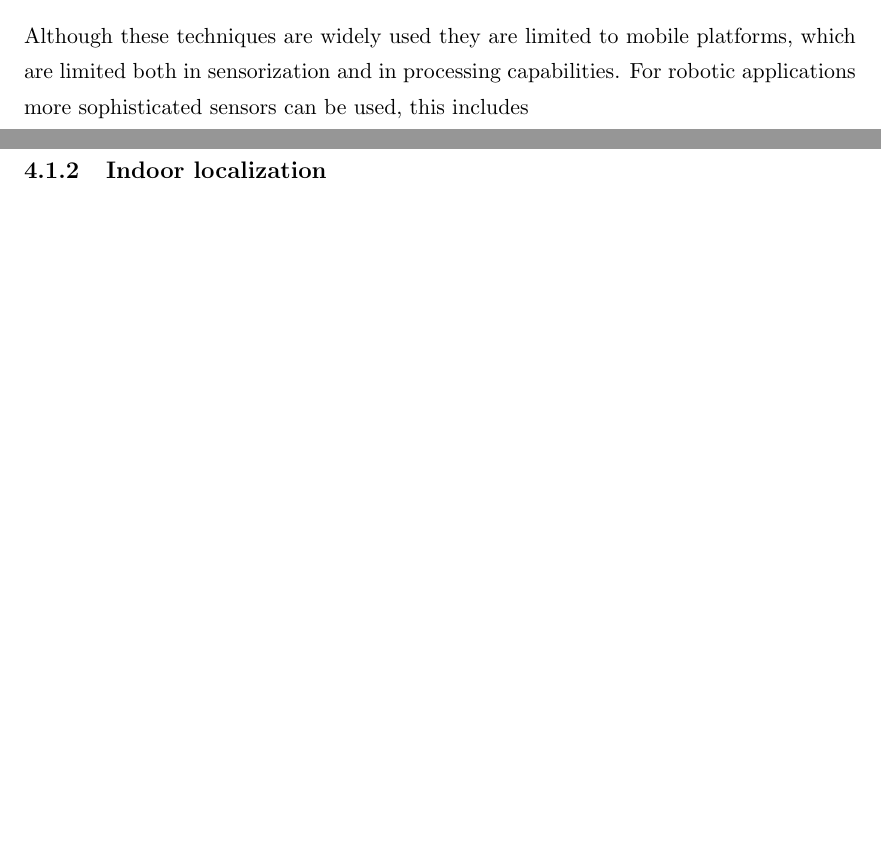
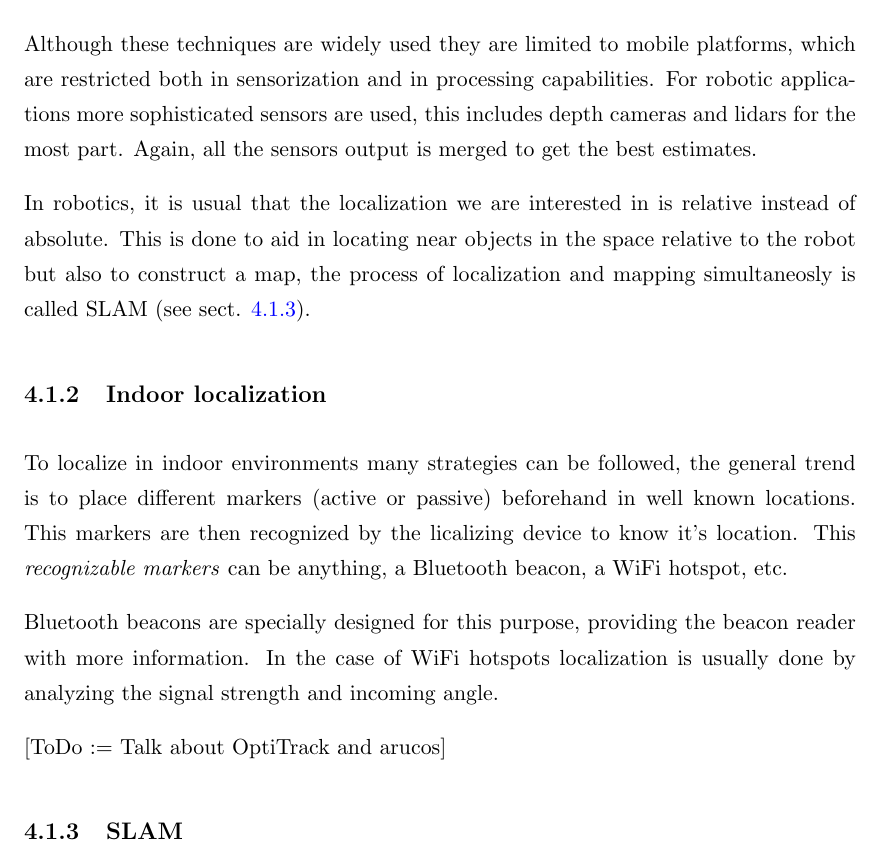
Before and after one commit to geblanco/Master-Thesis, a LaTeX thesis (thesis/Thesis.tex, which reads thesis/Chapters/Chapter4_State_Of_The_Art.tex): two parts of pages 19 and 20 of 21 before the commit and part of page 20 of 21 after it, the two joined at a grey line, cut so that both start at the same text, the shorter picture padded with empty space. The pictures show the PDF file thesis/Thesis.pdf that the author committed with the source.

Commit message:
Continue Sota chapter

```diff
--- a/thesis/Chapters/Chapter4_State_Of_The_Art.tex
+++ b/thesis/Chapters/Chapter4_State_Of_The_Art.tex
@@ -23,16 +23,24 @@
       To aid both problems two new localization techniques were implemented:
       \begin{enumerate}
         \item GSM Localization. As every GSM antenna has a well known location stored in a database, one can localize trilaterating the near GSM antennas. Obviosly, this method is subject to GSM signal coverage.
-        \item WiFi Localization. This powerful method can serve both as an indoor and outdoor localization technique (see \ref{ch_4:sect:localization:indoor}). When a smarphone detects a wifi hotspot, it sends it's BSSID along with the GPS coordinates if available to a centralized server. As this database grows the localization precision improves and every user can take advantage from it. This is scpecially useful in urban areas where stallite signal is poor or intermitent and improves as more and more users log information.
+        \item WiFi Localization. This powerful method can serve both as an indoor and outdoor localization technique (see sect. \ref{ch_sota:sect:localization:indoor}). When a smarphone detects a WiFi hotspot, it sends it's BSSID along with the GPS coordinates if available to a centralized server. As this database grows the localization precision improves and every user can take advantage from it. This is scpecially useful in urban areas where stallite signal is poor or intermitent and improves as more and more users log information.
       \end{enumerate}
 
       The best localization services can be provided with the conjunction of these three main techniques, which can be easily merged with an \textit{Extended Kalman Filter}.
 
+      Although these techniques are widely used they are limited to mobile platforms, which are restricted both in sensorization and in processing capabilities. For robotic applications more sophisticated sensors are used, this includes depth cameras and lidars for the most part. Again, all the sensors output is merged to get the best estimates.
 
-      Although these techniques are widely used they are limited to mobile platforms, which are limited both in sensorization and in processing capabilities. For robotic applications more sophisticated sensors can be used, this includes
+      In robotics, it is usual that the localization we are interested in is relative instead of absolute. This is done to aid in locating near objects in the space relative to the robot but also to construct a map, the process of localization and mapping simultaneosly is called SLAM (see sect. \ref{ch_sota:sect:localization:slam}).
 
-    \subsection{Indoor localization}
+    \subsection{Indoor localization} \label{ch_sota:sect:localization:indoor}
 
+      To localize in indoor environments many strategies can be followed, the general trend is to place different markers (active or passive) beforehand in well known locations. This markers are then recognized by the licalizing device to know it's location. This \textit{recognizable markers} can be anything, a Bluetooth beacon, a WiFi hotspot, etc.
+
+      Bluetooth beacons are specially designed for this purpose, providing the beacon reader with more information. In the case of WiFi hotspots localization is usually done by analyzing the signal strength and incoming angle.
+
+      [ToDo := Talk about OptiTrack and arucos]
+
+    \subsection{SLAM} \label{ch_sota:sect:localization:slam}
 
   \begin{comment}
     Organization:
```
Also changed, not shown: thesis/Thesis.pdf, thesis/Chapters/Chapter4_State_Of_The_Art.tex (2 more changed lines).
